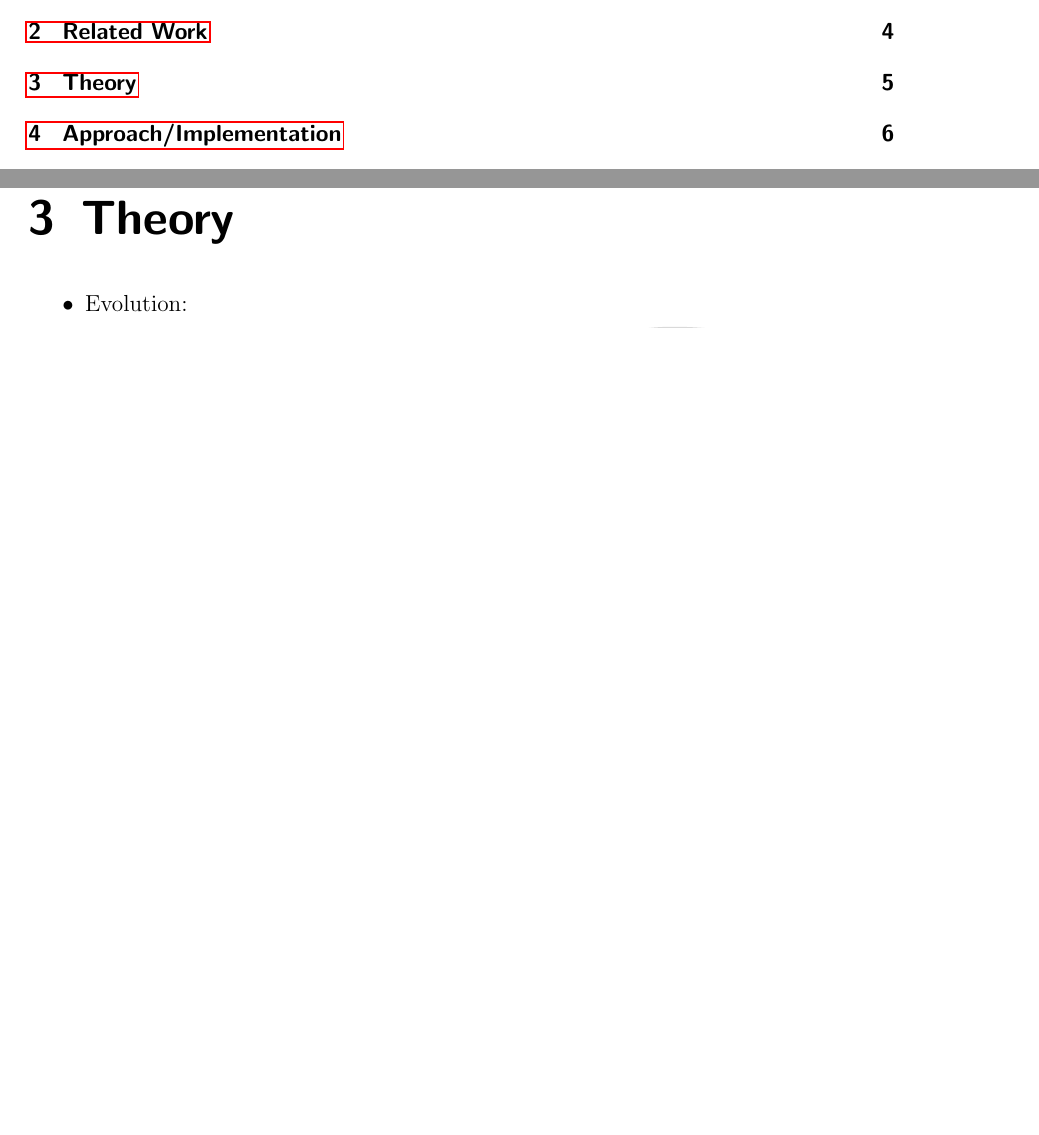
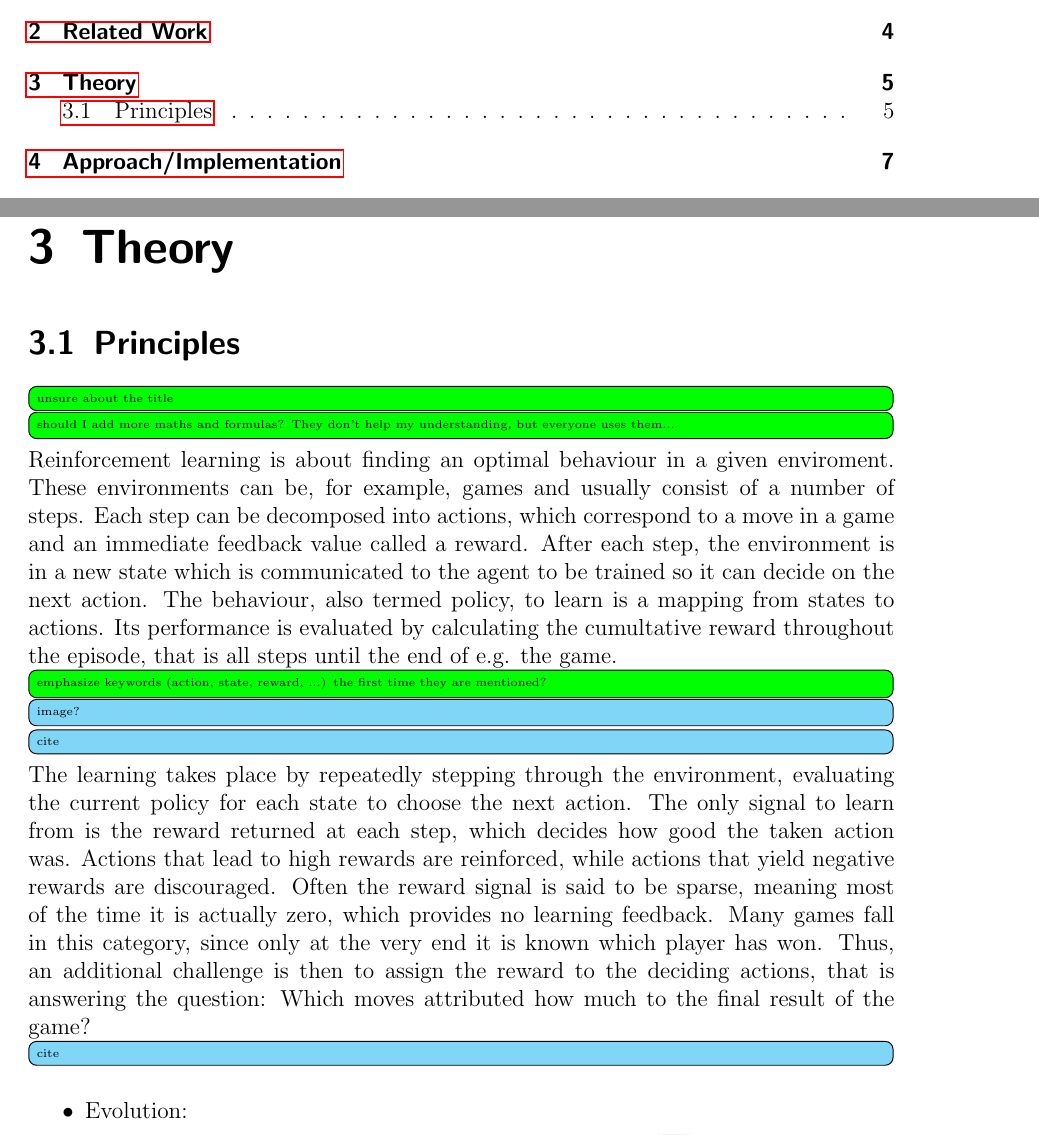
Before and after one commit to raphCode/master-thesis-muzero, a LaTeX thesis (main.tex, which reads theory.tex): two parts of pages 2 and 5 of 12 before the commit and two parts of pages 2 and 5 of 13 after it, joined at a grey line, cut so that both start at the same text, the shorter picture padded with empty space. Compiled offline with pdfLaTeX.

Commit message:
Add draft about RL principles

```diff
--- a/theory.tex
+++ b/theory.tex
@@ -3,6 +3,41 @@
 % zusammenfasst, die nötig sind um die verwendeten Algorithmen zu verstehen.
 % In Research-papern ist hierfür meist kein Platz aber in einer Abschlussarbeit kann man
 % damit gut zeigen, dass man das Material verstanden hat.
+
+\section{Principles}
+\question{unsure about the title}
+
+\question{should I add more maths and formulas? They don't help my understanding, but
+everyone uses them...}
+
+Reinforcement learning is about finding an optimal behaviour in a given enviroment.
+These environments can be, for example, games and usually consist of a number of steps.
+Each step can be decomposed into actions, which correspond to a move in a game and an
+immediate feedback value called a reward.
+After each step, the environment is in a new state which is communicated to the agent to
+be trained so it can decide on the next action.
+The behaviour, also termed policy, to learn is a mapping from states to actions.
+Its performance is evaluated by calculating the cumultative reward throughout the episode,
+that is all steps until the end of e.g. the game.
+\question{emphasize keywords (action, state, reward, ...) the first time they are
+mentioned?}
+\todo{image?}
+\todo{cite}
+
+The learning takes place by repeatedly stepping through the environment, evaluating the
+current policy for each state to choose the next action.
+The only signal to learn from is the reward returned at each step, which decides how good
+the taken action was.
+Actions that lead to high rewards are reinforced, while actions that yield negative
+rewards are discouraged.
+Often the reward signal is said to be sparse, meaning most of the time it is actually
+zero, which provides no learning feedback.
+Many games fall in this category, since only at the very end it is known which player has
+won.
+Thus, an additional challenge is then to assign the reward to the deciding actions, that
+is answering the question:
+Which moves attributed how much to the final result of the game?
+\todo{cite}
 
 \begin{itemize}
     \item Evolution:
```
